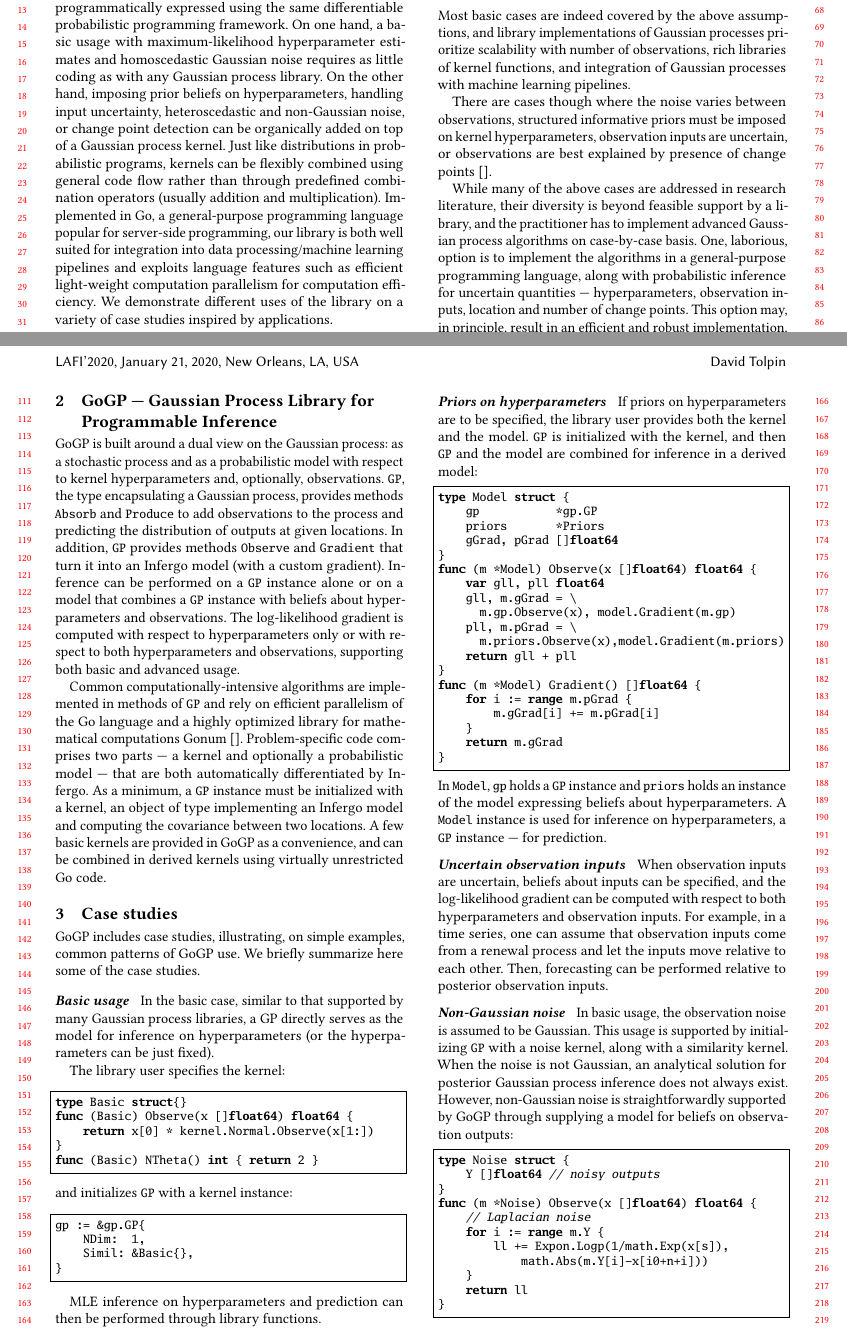
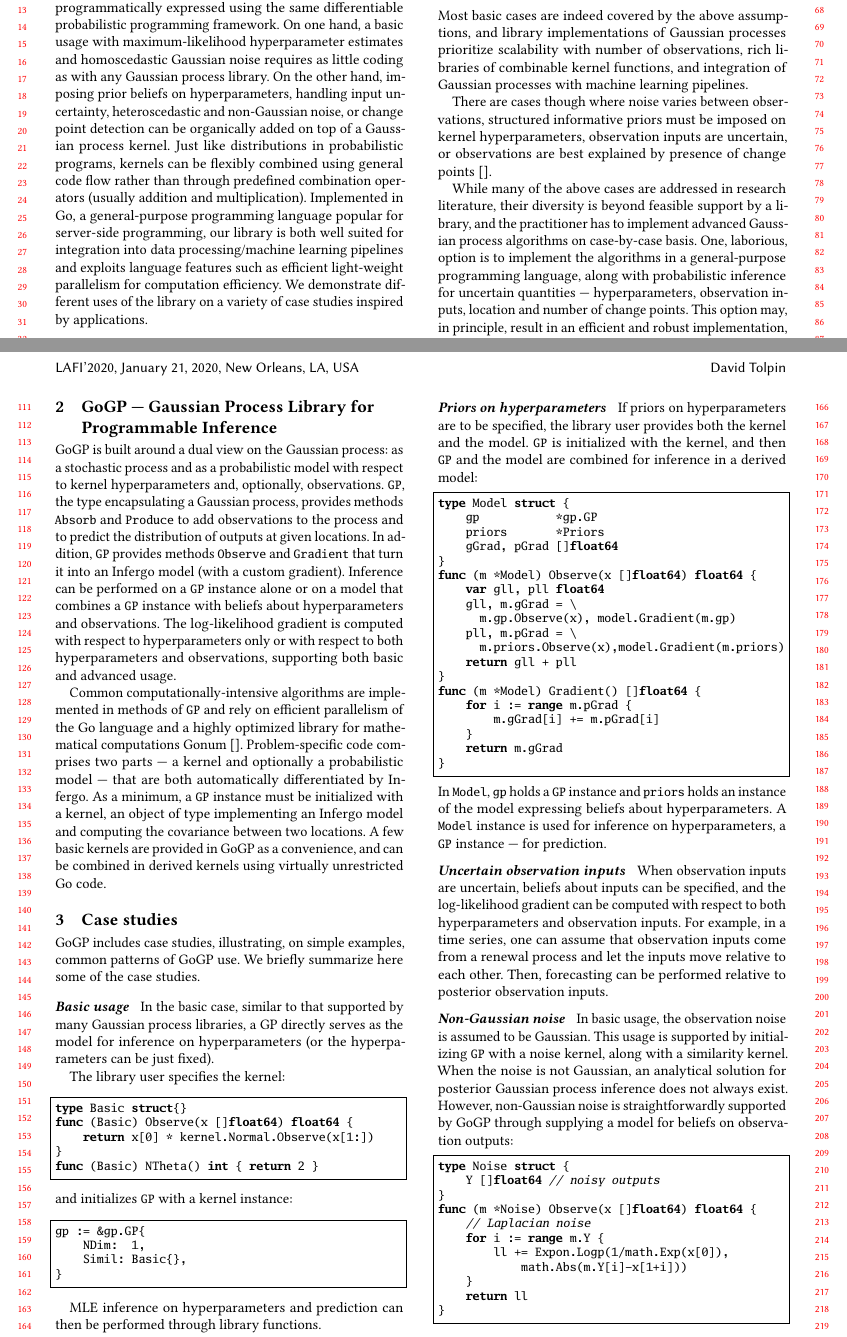
Before and after one commit to infergo-ml/gogp-paper, a LaTeX paper (abstract/paper.tex): two parts of pages 1 and 2 of 3, joined at a grey line, cut so that both start at the same text. Compiled offline with pdfLaTeX.

Commit message:
drafted, typo fixed

```diff
--- a/abstract/paper.tex
+++ b/abstract/paper.tex
@@ -70,10 +70,9 @@
     popular for server-side programming, our library is both
     well suited for integration into data processing/machine
     learning pipelines and exploits language features such as
-    efficient light-weight computation parallelism for
-    computation efficiency.  We demonstrate different uses of
-    the library on a variety of case studies inspired by
-    applications.
+	efficient light-weight parallelism for computation
+	efficiency.  We demonstrate different uses of the library on
+	a variety of case studies inspired by applications.
 \end{abstract}
 
 \begin{document}
@@ -108,10 +107,10 @@ in particular when
 Most basic cases are indeed covered by the above assumptions,
 and library implementations of Gaussian processes prioritize
 scalability with number of observations, rich libraries
-of kernel functions, and integration of Gaussian processes with
-machine learning pipelines.
+of combinable kernel functions, and integration of Gaussian
+processes with machine learning pipelines.
 
-There are cases though where the noise varies between
+There are cases though where noise varies between
 observations, structured informative priors must be imposed on
 kernel hyperparameters, observation inputs are uncertain, or
 observations are best explained by presence of change
@@ -156,7 +155,7 @@ stochastic process and as a probabilistic model with respect
 to kernel hyperparameters and, optionally, observations.
 \lstinline{GP}, the type encapsulating a Gaussian process,
 provides methods \lstinline{Absorb} and \lstinline{Produce} to
-add observations to the process and predicting the distribution
+add observations to the process and to predict the distribution
 of outputs at given locations. In addition, \lstinline{GP}
 provides methods \lstinline{Observe} and \lstinline{Gradient}
 that turn it into an Infergo model (with a custom gradient).
@@ -219,7 +218,7 @@ and initializes \lstinline{GP} with a kernel instance:
 \begin{lstlisting}
 gp := &gp.GP{
     NDim:  1,
-    Simil: &Basic{},
+    Simil: Basic{},
 }
 \end{lstlisting}
 
@@ -285,8 +284,8 @@ type Noise struct {
 func (m *Noise) Observe(x []float64) float64 {
 	// Laplacian noise
 	for i := range m.Y {
-		ll += Expon.Logp(1/math.Exp(x[s]),
-			math.Abs(m.Y[i]-x[i0+n+i]))
+		ll += Expon.Logp(1/math.Exp(x[0]),
+			math.Abs(m.Y[i]-x[1+i]))
 	}
 	return ll
 }
```
